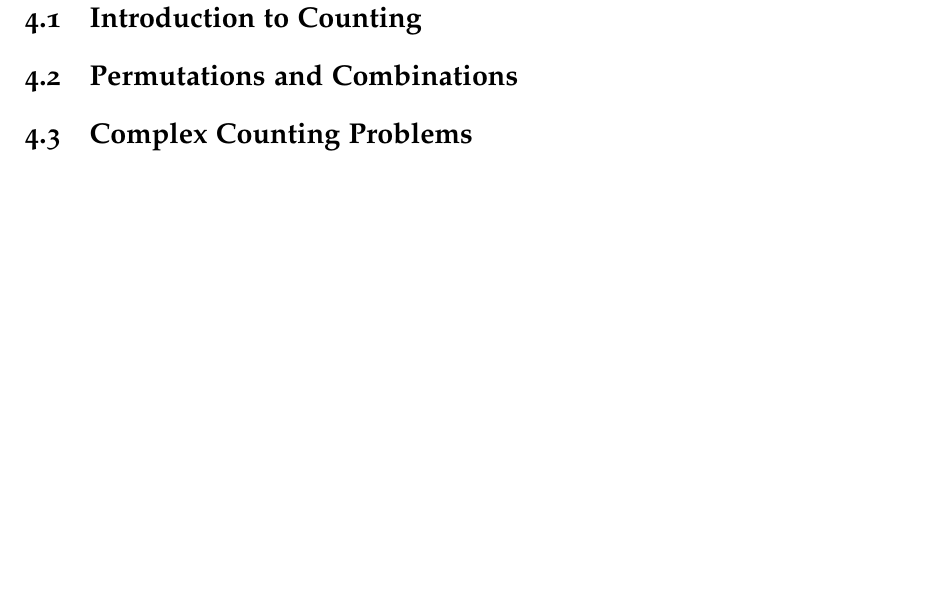
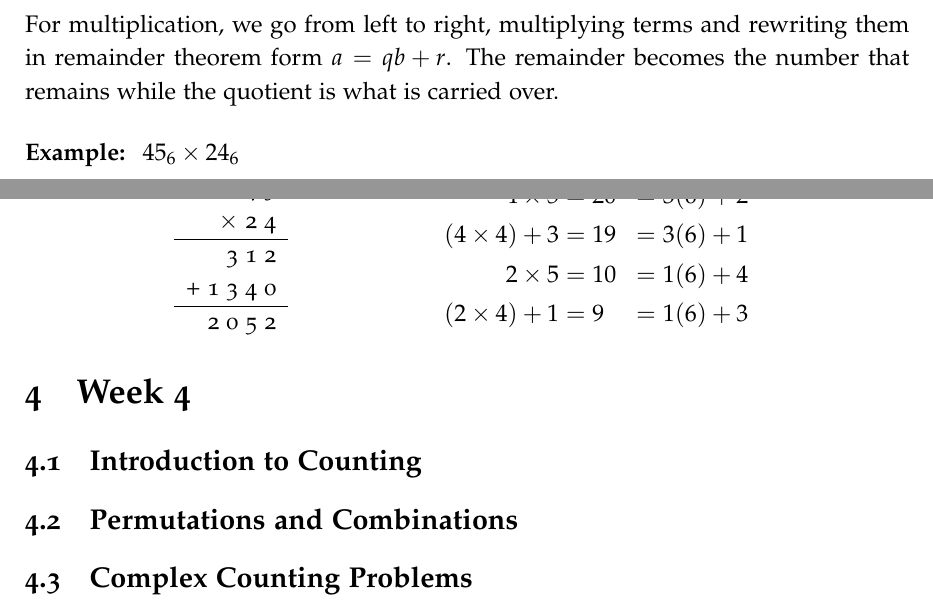
Before and after one commit to ALECTM/MATH1064, a LaTeX document (MATH1064 Notes.tex): part of page 27 of 28 before the commit and two parts of pages 26 and 27 of 28 after it, the two joined at a grey line, cut at the place of the change, the shorter picture padded with empty space. Compiled offline with pdfLaTeX.

Commit message:
Add multiplication example for Base B arithmetic notes.

```diff
--- a/MATH1064 Notes.tex
+++ b/MATH1064 Notes.tex
@@ -1363,6 +1363,34 @@
         \caption{Base 2 Addition Left \\ Base 3 Addition Right}
     \end{figure}
 
+    For multiplication, we go from left to right, multiplying terms and rewriting them in remainder theorem form $a = qb + r$.
+    The remainder becomes the number that remains while the quotient is what is carried over.
+
+    \textbf{Example: } $45_6 \times 24_6$
+    \begin{figure}[!hbt]
+        \centering
+            \begin{tabular}{r@{\hskip 1in}l}
+                \begin{tabular}{r}
+                    4 5 \\
+                    $\times$ 2 4 \\
+                    \hline
+                    3 1 2 \\
+                    + 1 3 4 0 \\
+                    \hline
+                    2 0 5 2 \\
+                \end{tabular}
+                &
+                \begin{tabular}{l}
+                    $\begin{aligned}
+                        4 \times 5 &= 20 &= 3(6) + 2 \\
+                        (4 \times 4) + 3 &= 19 &= 3(6) + 1 \\
+                        2 \times 5 &= 10 &= 1(6) + 4 \\
+                        (2 \times 4) + 1 &= 9 &= 1(6) + 3
+                    \end{aligned}$
+                \end{tabular}
+        \end{tabular}
+    \end{figure}
+
     \newpage
     \section{Week 4}
     \subsection{Introduction to Counting}
```
Also changed, not shown: MATH1064 Notes.pdf.
